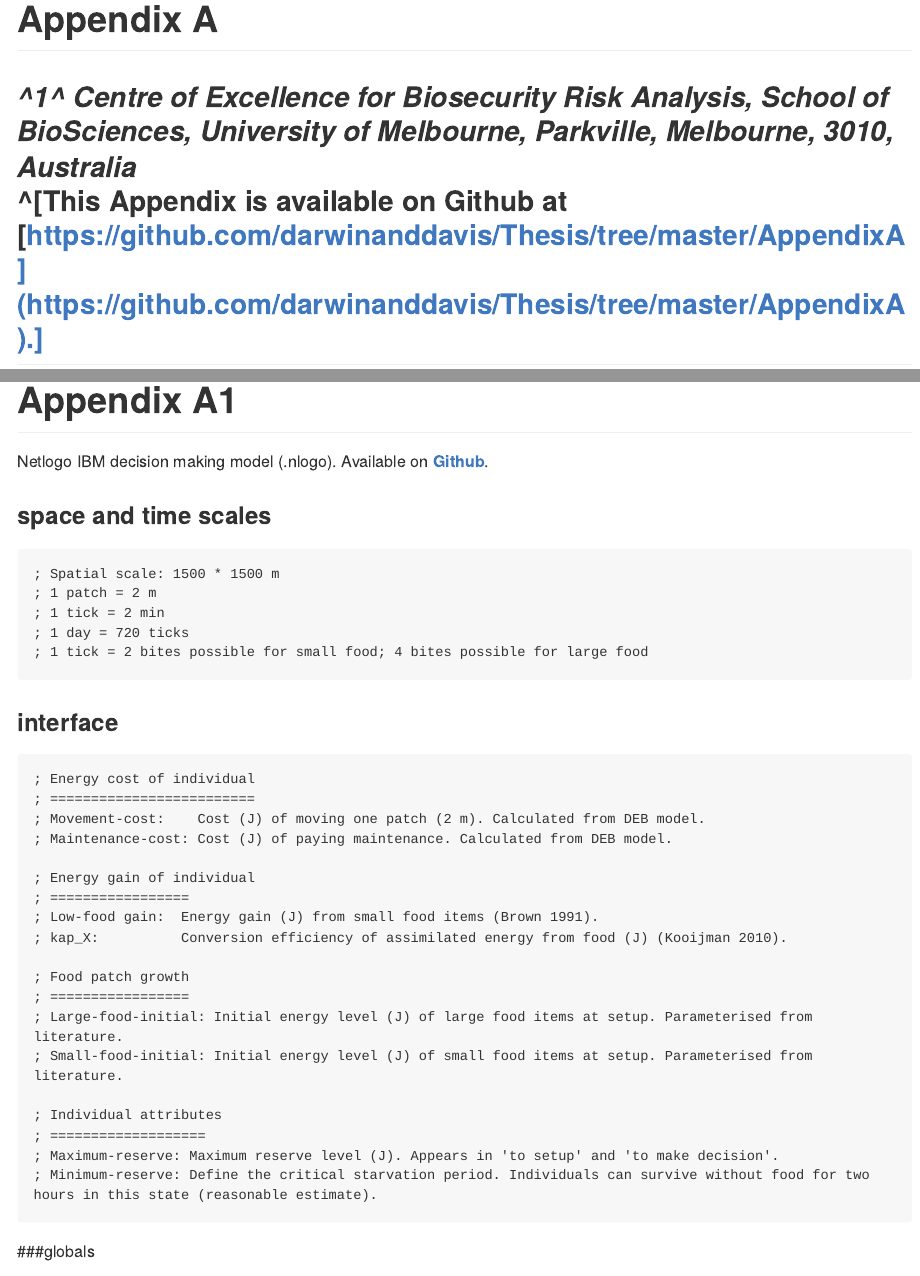
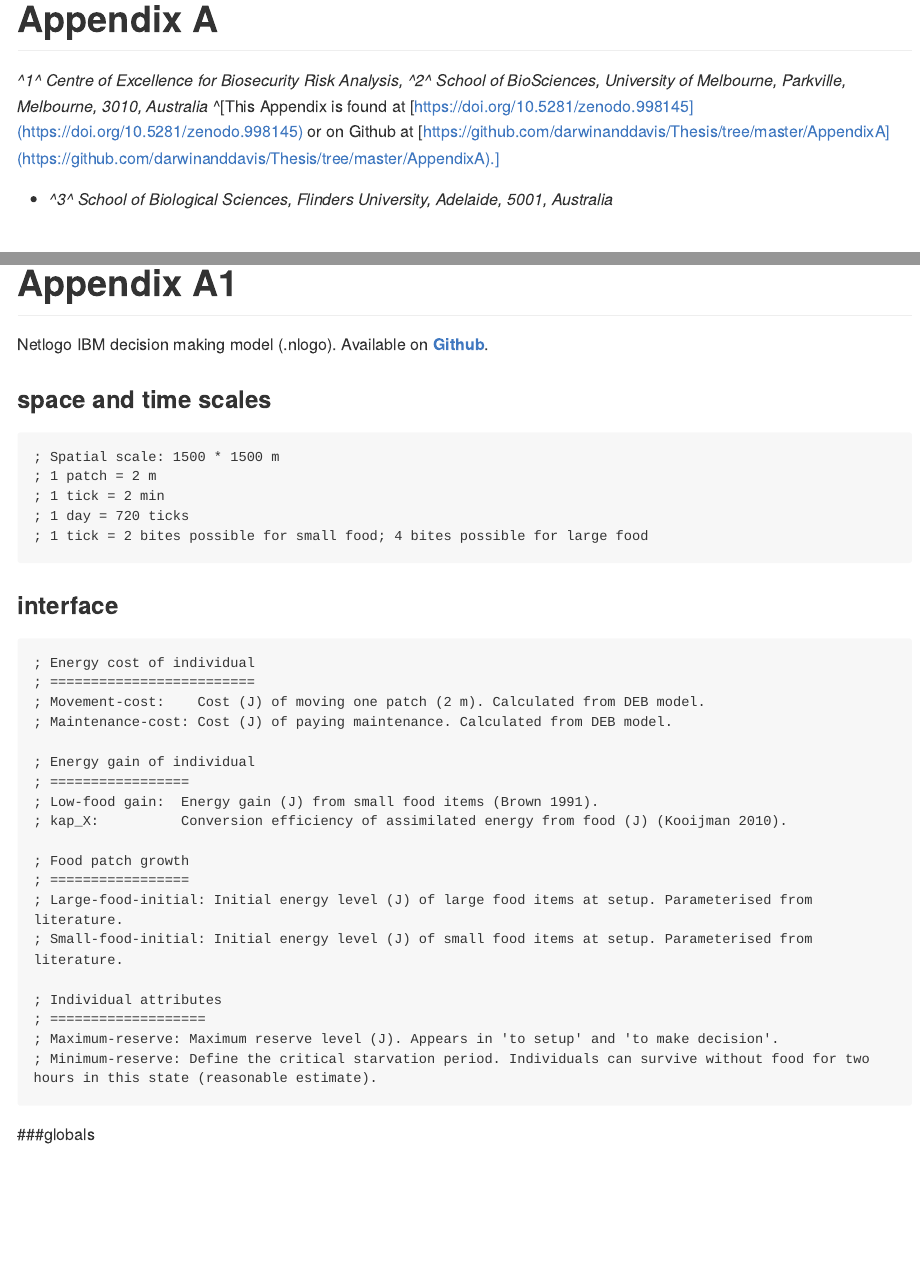
Before and after one commit to darwinanddavis/Thesis, an R Markdown document (AppendixA/AppendixA.Rmd): the page in a window 1100 px wide, from its top, and a second part further down, joined at a grey line. The pictures show the output file AppendixA/AppendixA.md that the author committed with the source, drawn offline in the style of GitHub; long lines of code are wrapped.

Commit message:
Oct updates

````diff
--- a/AppendixA/AppendixA.Rmd
+++ b/AppendixA/AppendixA.Rmd
@@ -1,8 +1,11 @@
 ---
-title: Appendix A
-author: "_^1^ Centre of Excellence for Biosecurity Risk Analysis, School of BioSciences,
-  University of Melbourne, Parkville, Melbourne, 3010, Australia_  \n^[This Appendix
-  is available on Github at [https://github.com/darwinanddavis/Thesis/tree/master/AppendixA](https://github.com/darwinanddavis/Thesis/tree/master/AppendixA).]\n-"
+title: "Appendix A"
+author:
+- |-
+ _^1^ Centre of Excellence for Biosecurity Risk Analysis, ^2^ School of BioSciences, University of Melbourne, Parkville, Melbourne, 3010, Australia_
+ ^[This Appendix is found at [https://doi.org/10.5281/zenodo.998145](https://doi.org/10.5281/zenodo.998145) or on Github at [https://github.com/darwinanddavis/Thesis/tree/master/AppendixA](https://github.com/darwinanddavis/Thesis/tree/master/AppendixA).]
+ - _^3^ School of Biological Sciences, Flinders University, Adelaide, 5001, Australia_
+bibliography: /Users/malishev/Documents/Melbourne Uni/Thesis_2016/library.bib
 output:
   word_document:
     highlight: tango
@@ -21,7 +24,7 @@ output:
     toc_float: yes
 inludes:
   before_body: before_body.tex
-subtitle: Matthew Malishev^1^*
+subtitle: Matthew Malishev^1,2^*, C. Michael Bull^3^, & Michael R. Kearney^2^
 tags:
 - nothing
 - nothingness
@@ -50,7 +54,7 @@ The `onelump_varenv.R` and `DEB.R` functions update the individual internal ther
 
 #####
 ### `onelump_varenv.R`.
-`onelump_varenv.R` available on [**Github**](https://github.com/darwinanddavis/MalishevBullKearney/blob/master/onelump_varenv.R).
+`onelump_varenv.R` available on [**Github**](https://github.com/darwinanddavis/Thesis/blob/master/AppendixA/onelump_varenv.R).
 
 ```{r error=F, message=F, warning=F}
 onelump_varenv<-function (t = seq(1, 3600, 60), time = 0, Tc_init = 5, thresh = 29,
@@ -304,7 +308,7 @@ onelump_varenv<-function (t = seq(1, 3600, 60), time = 0, Tc_init = 5, thresh =
 
 #####
 ### `DEB.R`.
-`DEB.R` function available on [**Github**](https://github.com/darwinanddavis/MalishevBullKearney/blob/master/DEB.R).
+`DEB.R` function available on [**Github**](https://github.com/darwinanddavis/Thesis/blob/master/AppendixA/DEB.R).
 
 ```{r error=F, message=F, warning=F}
 DEB<-function (step = 1/24, z = 7.997, del_M = 0.242, F_m = 13290 *
@@ -1346,7 +1350,7 @@ end
 
 #####
 # Appendix A2
-Energy and heat budget models, including microclimate model (.R). Available on [**Github**](https://github.com/darwinanddavis/MalishevBullKearney).
+Energy and heat budget models, including microclimate model (.R). Available on [**Github**](https://github.com/darwinanddavis/Thesis/tree/master/AppendixA).
 
 ### Initial setup
 ```{r eval=F, error=F, message=F, warning=F}
@@ -1377,7 +1381,7 @@ library(RNetlogo); library(rJava)
 ```
 
 #### For PC and working Mac OSX
-Source `DEB.R` and `onelump_varenv.R` from [**Github**]("https://github.com/darwinanddavis/MalishevBullKearney")
+Source `DEB.R` and `onelump_varenv.R` from [**Github**]("https://github.com/darwinanddavis/Thesis/tree/master/AppendixA")
 ```{r eval=F, error=F, message=F, warning=F}
 # ------------------- for PC and working Mac OSX -----------------
 # ------------------- model setup ---------------------------
@@ -1395,7 +1399,7 @@ results.path<- "<dir path to store result outputs>" # set results path
 ```
 
 ### Read in microclimate data
-Source `metout`, `soil`, `shadmet`, and `shadsoil` from [**Github**]("https://github.com/darwinanddavis/MalishevBullKearney")
+Source `metout`, `soil`, `shadmet`, and `shadsoil` from [**Github**]("https://github.com/darwinanddavis/Thesis/tree/master/AppendixA")
 ```{r eval=F, error=F, message=F, warning=F}
 # read in microclimate data (metout, soil, shadmet, and shadsoil)
 tzone<-paste("Etc/GMT-",10,sep="")
@@ -1438,7 +1442,7 @@ VTMAX<- 35
 ```
 
 ### Read in DEB parameters
-Source `DEB_pars_Tiliqua_rugosa.csv` from [**Github**]("https://github.com/darwinanddavis/MalishevBullKearney")
+Source `DEB_pars_Tiliqua_rugosa.csv` from [**Github**]("https://github.com/darwinanddavis/Thesis/tree/master/AppendixA")
 ```{r eval=F, error=F, message=F, warning=F}
 # *************************** read in DEB parameters ***************************
 
@@ -1490,7 +1494,7 @@ mass <- V_pres_init + V_pres_init*E_pres_init/mu_E/d_V*23.9
 
 
 ### Initialise decision-making and DEB models
-Source Netlogo model from [**Github**]("https://github.com/darwinanddavis/MalishevBullKearney")
+Source Netlogo model from [**Github**]("https://github.com/darwinanddavis/Thesis/tree/master/AppendixA")
 ```{r eval=F, error=F, message=F, warning=F}
 # ********************** start NETLOGO SIMULATION  ***********************
 
````
Also changed, not shown: AppendixA/AppendixA.md, AppendixA/AppendixA.Rmd (3 more changed lines).
